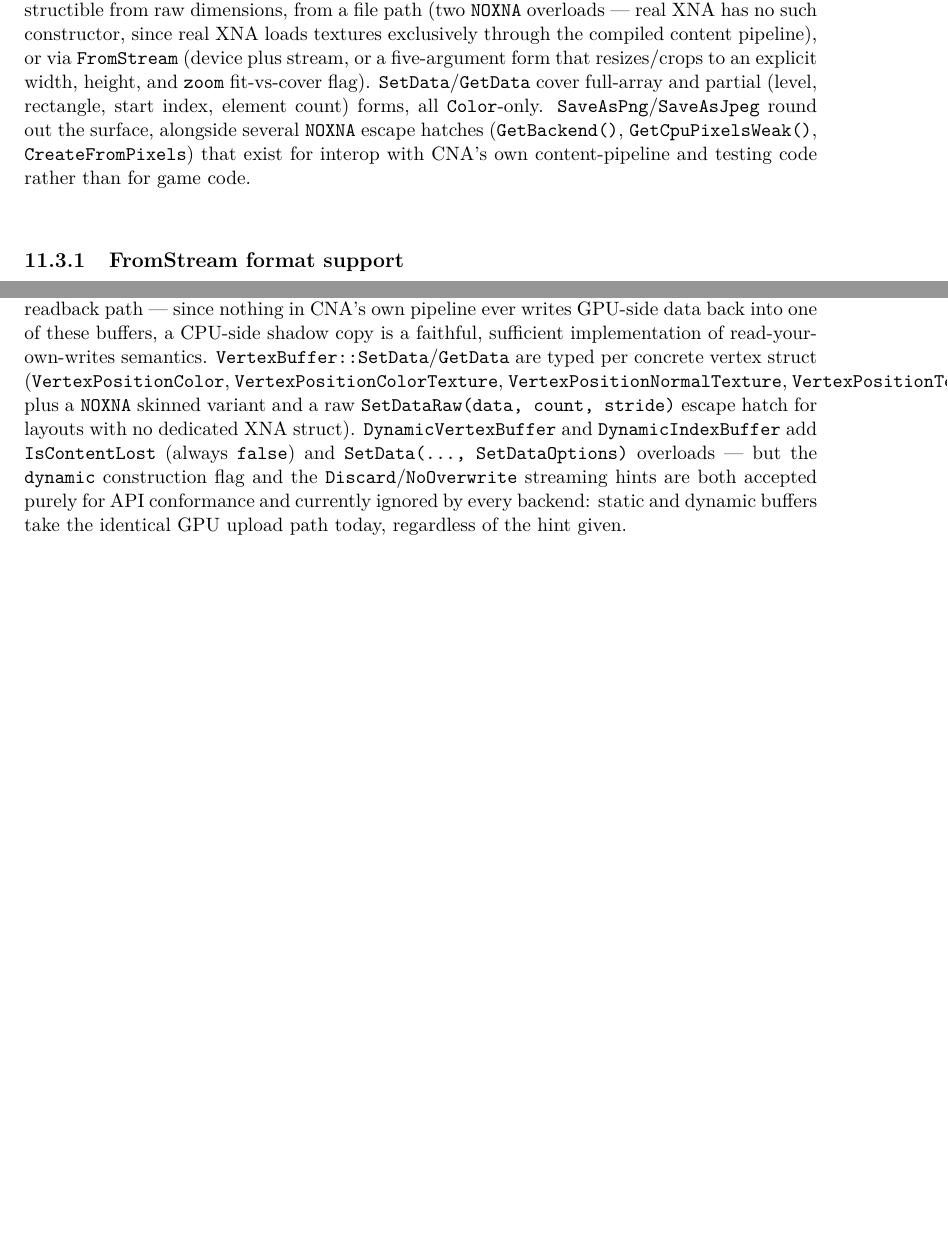
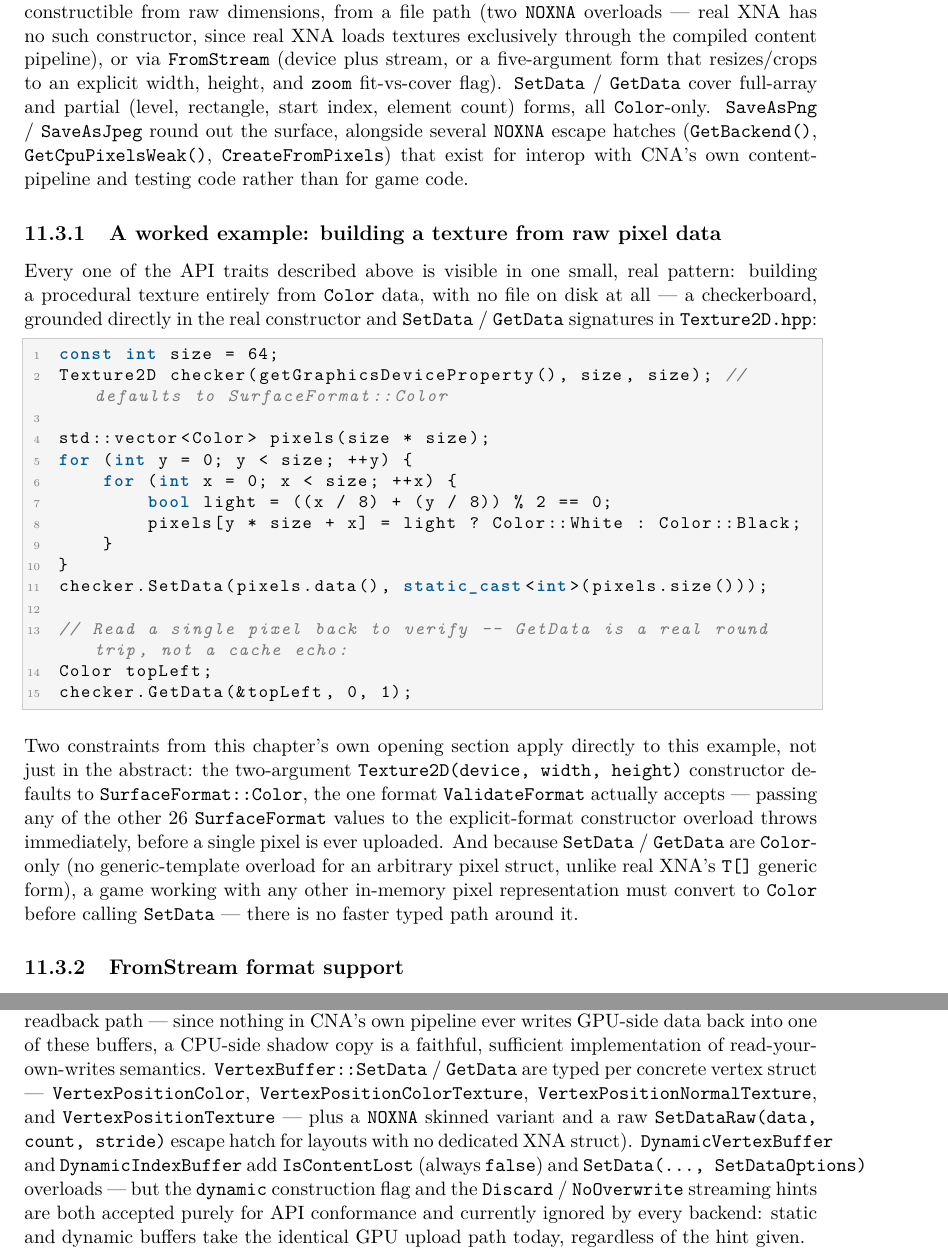
Before and after one commit to openeggbert/cna-bible, a LaTeX thesis (latex/book/main.tex, which reads latex/book/chapters/part3-graphics-core/ch11-textures-rendertargets.tex): two parts of pages 110 and 112 of 307 before the commit and two parts of pages 110 and 112 of 309 after it, joined at a grey line, cut so that both start at the same text, the shorter picture padded with empty space. Compiled offline with pdfLaTeX.

Commit message:
Chapter 11 (Textures/Render Targets): worked Texture2D example
Adds a worked example building a procedural checkerboard Texture2D entirely
from Color data (real constructor + SetData/GetData signatures from
Texture2D.hpp), including a real finding: unlike real XNA's generic T[]
SetData<T>/GetData<T>, CNA's overloads are Color-only with no template form
at all -- confirmed by grepping the header for any `template` declaration.

Fixes a pre-existing overfull-hbox in the VertexBuffer struct list
(VertexPositionColor/.../VertexPositionTexture run together) by restructuring
the sentence rather than only adding \allowbreak, since the parenthetical
list form left LaTeX too little slack to find a good break.

PDF rebuilt clean: 309 pages, 0 undefined refs. Chapter's own pages (109-114)
visually confirmed defect-free.

```diff
--- a/latex/book/chapters/part3-graphics-core/ch11-textures-rendertargets.tex
+++ b/latex/book/chapters/part3-graphics-core/ch11-textures-rendertargets.tex
@@ -50,12 +50,47 @@ mechanism every other texture type goes through.
 \texttt{NOXNA} overloads --- real XNA has no such constructor, since real XNA loads textures
 exclusively through the compiled content pipeline), or via \texttt{FromStream} (device plus
 stream, or a five-argument form that resizes/crops to an explicit width, height, and
-\texttt{zoom} fit-vs-cover flag). \texttt{SetData}/\texttt{GetData} cover full-array and
+\texttt{zoom} fit-vs-cover flag). \texttt{SetData} / \texttt{GetData} cover full-array and
 partial (level, rectangle, start index, element count) forms, all \cnaclass{Color}-only.
-\texttt{SaveAsPng}/\texttt{SaveAsJpeg} round out the surface, alongside several
+\texttt{SaveAsPng} / \texttt{SaveAsJpeg} round out the surface, alongside several
 \texttt{NOXNA} escape hatches (\texttt{GetBackend()}, \texttt{GetCpuPixelsWeak()},
 \texttt{CreateFromPixels}) that exist for interop with CNA's own content-pipeline and testing
 code rather than for game code.
+
+\subsection{A worked example: building a texture from raw pixel data}
+
+Every one of the API traits described above is visible in one small, real pattern: building a
+procedural texture entirely from \cnaclass{Color} data, with no file on disk at all --- a
+checkerboard, grounded directly in the real constructor and \texttt{SetData} / \texttt{GetData}
+signatures in \texttt{Texture2D.hpp}:
+
+\begin{lstlisting}
+const int size = 64;
+Texture2D checker(getGraphicsDeviceProperty(), size, size); // defaults to SurfaceFormat::Color
+
+std::vector<Color> pixels(size * size);
+for (int y = 0; y < size; ++y) {
+    for (int x = 0; x < size; ++x) {
+        bool light = ((x / 8) + (y / 8)) % 2 == 0;
+        pixels[y * size + x] = light ? Color::White : Color::Black;
+    }
+}
+checker.SetData(pixels.data(), static_cast<int>(pixels.size()));
+
+// Read a single pixel back to verify -- GetData is a real round trip, not a cache echo:
+Color topLeft;
+checker.GetData(&topLeft, 0, 1);
+\end{lstlisting}
+
+Two constraints from this chapter's own opening section apply directly to this example, not
+just in the abstract: the two-argument \texttt{Texture2D(device, width, height)} constructor
+defaults to \cnaclass{SurfaceFormat::Color}, the one format \texttt{ValidateFormat} actually
+accepts --- passing any of the other 26 \cnaclass{SurfaceFormat} values to the explicit-format
+constructor overload throws immediately, before a single pixel is ever uploaded. And because
+\texttt{SetData} / \texttt{GetData} are \cnaclass{Color}-only (no generic-template overload for
+an arbitrary pixel struct, unlike real XNA's \texttt{T[]} generic form), a game working with
+any other in-memory pixel representation must convert to \cnaclass{Color} before calling
+\texttt{SetData} --- there is no faster typed path around it.
 
 \subsection{FromStream format support}
 \label{sec:texture-streams}
@@ -170,14 +205,16 @@ and both maintain a private \texttt{cpuShadow\_} byte buffer purely to support
 \texttt{GetData()} without requiring a real per-backend GPU readback path --- since nothing
 in CNA's own pipeline ever writes GPU-side data back into one of these buffers, a CPU-side
 shadow copy is a faithful, sufficient implementation of read-your-own-writes semantics.
-\cnaclass{VertexBuffer::SetData}/\texttt{GetData} are typed per concrete vertex struct
-(\cnaclass{VertexPositionColor}, \cnaclass{VertexPositionColorTexture},
-\cnaclass{VertexPositionNormalTexture}, \cnaclass{VertexPositionTexture}, plus a
+\cnaclass{VertexBuffer::SetData} / \texttt{GetData} are typed per concrete vertex struct ---
+\cnaclass{VertexPositionColor},
+\cnaclass{VertexPositionColorTexture},
+\cnaclass{VertexPositionNormalTexture}, and
+\cnaclass{VertexPositionTexture} --- plus a
 \texttt{NOXNA} skinned variant and a raw \texttt{SetDataRaw(data, count, stride)} escape hatch
 for layouts with no dedicated XNA struct). \cnaclass{DynamicVertexBuffer} and
 \cnaclass{DynamicIndexBuffer} add \texttt{IsContentLost} (always \texttt{false}) and
 \texttt{SetData(..., SetDataOptions)} overloads --- but the \texttt{dynamic} construction flag
-and the \texttt{Discard}/\texttt{NoOverwrite} streaming hints are both accepted purely for API
+and the \texttt{Discard} / \texttt{NoOverwrite} streaming hints are both accepted purely for API
 conformance and currently ignored by every backend: static and dynamic buffers take the
 identical GPU upload path today, regardless of the hint given.
 
```
Also changed, not shown: PLAN.md (+1 -1 lines), latex/book/chapters/part3-graphics-core/ch11-textures-rendertargets.tex (4 more changed lines).
